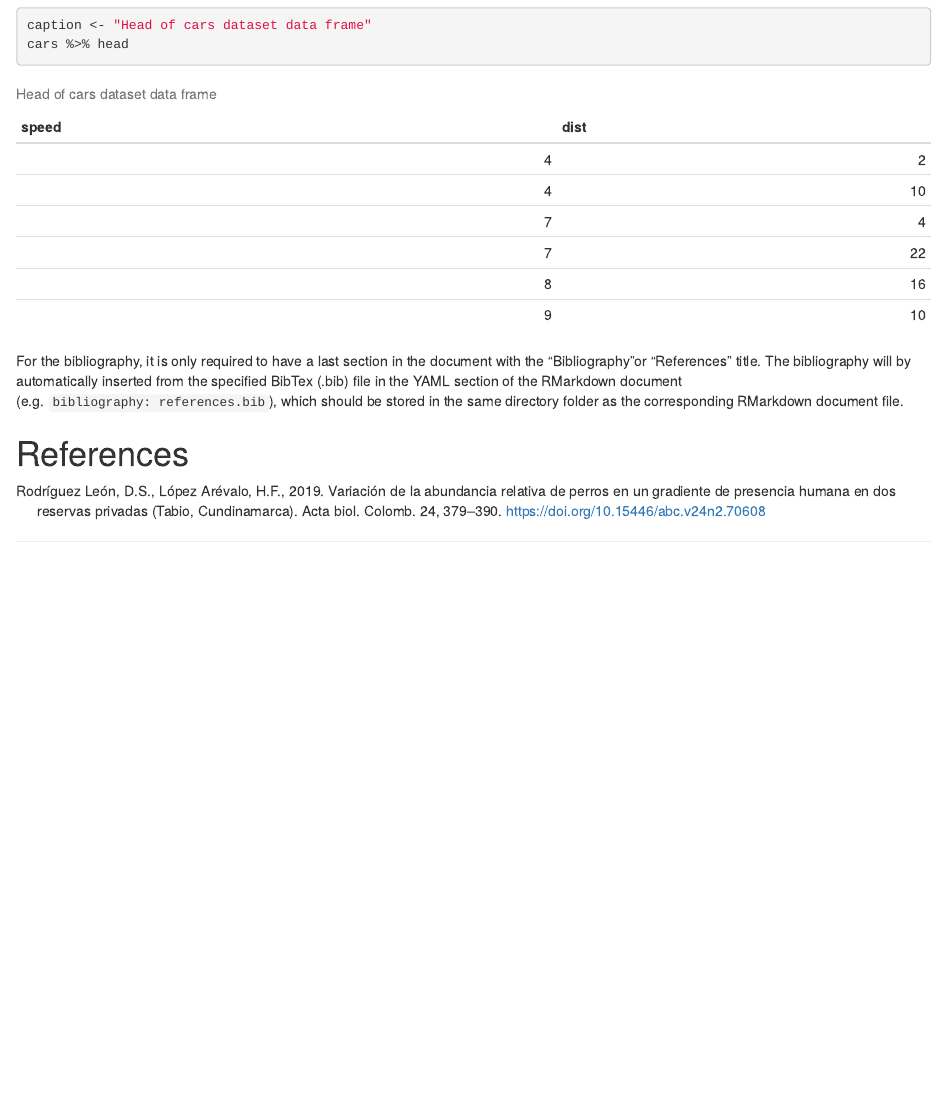
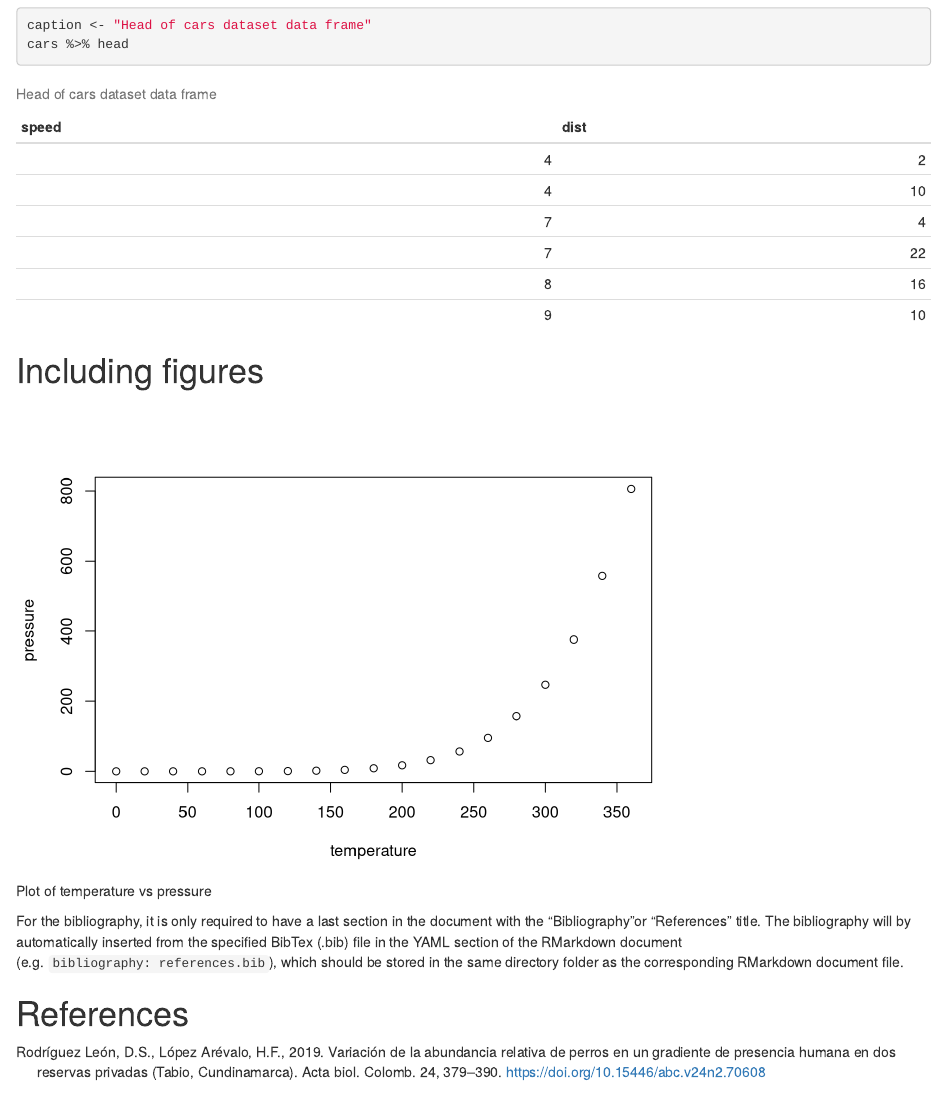
Before and after one commit to dsrodriguezl/RMarkdown_learning, an R Markdown document (Report_docx-01.Rmd): the page in a window 1100 px wide, from 1460 px down. Rendered offline with R 4.5, knitr and Pandoc, with nearby package versions; drawn as R Markdown's standard HTML page in place of the format the file asks for.

Commit message:
Include figures section

````diff
--- a/Report_docx-01.Rmd
+++ b/Report_docx-01.Rmd
@@ -89,6 +89,15 @@ caption <- "Head of cars dataset data frame"
 cars %>% head
 ```
 
+# Including figures
+
+
+```{r pressure, echo=FALSE}
+#| pressure, fig.cap = "Plot of temperature vs pressure"
+plot(pressure)
+```
+
+
 For the bibliography, it is only required to have a last section in the document
 with the "Bibliography"or "References" title. The bibliography will by
 automatically inserted from the specified BibTex (.bib) file in the YAML section
````
Also changed, not shown: Report_docx-02.Rmd (+8 -0 lines).
